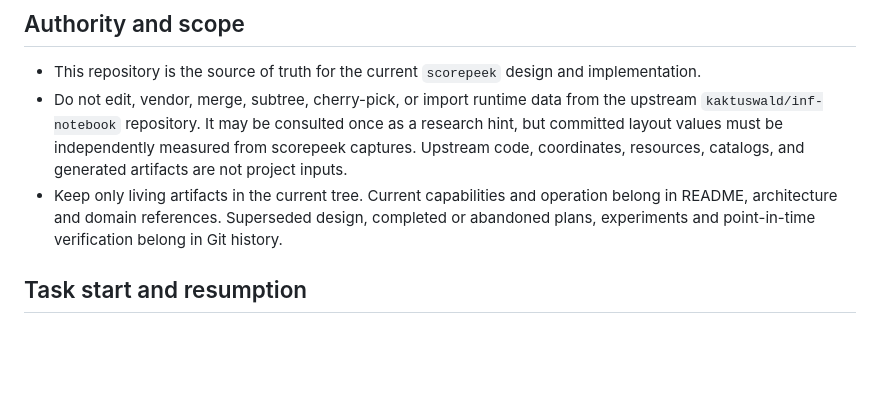
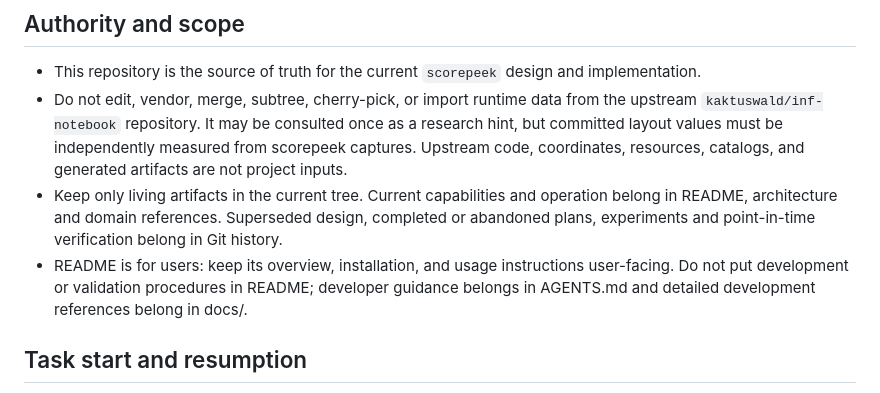
Before and after one commit to atty303/scorepeek, a Markdown page: AGENTS.md, the part around the change. Drawn GitHub-style; blank space fills up the shorter version.

```diff
--- a/AGENTS.md
+++ b/AGENTS.md
@@ -13,6 +13,10 @@
   operation belong in README, architecture and domain references. Superseded
   design, completed or abandoned plans, experiments and point-in-time
   verification belong in Git history.
+- README is for users: keep its overview, installation, and usage instructions
+  user-facing. Do not put development or validation procedures in README;
+  developer guidance belongs in AGENTS.md and detailed development references
+  belong in docs/.
 
 ## Task start and resumption
 
```
Also changed, not shown: README.md (+96 -65 lines).
